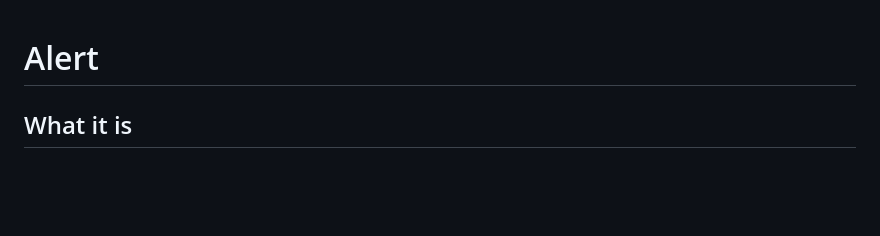
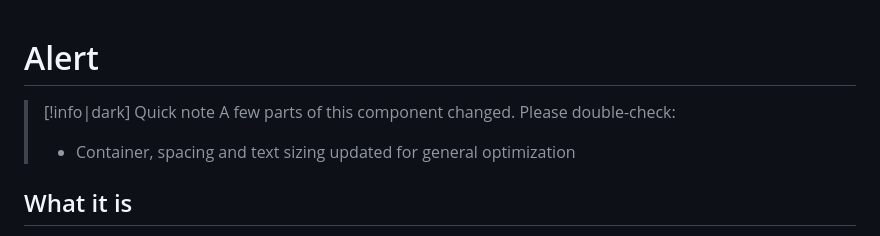
Before and after one commit to manselldesign/rivet-component-guide, a Markdown page: docs/alert.md, the part around the change. Drawn GitHub-style; blank space fills up the shorter version.

Commit message:
Update guide 2026-10-20 16:25

```diff
--- a/docs/alert.md
+++ b/docs/alert.md
@@ -1,4 +1,9 @@
 # Alert
+
+> [!info|dark] Quick note
+> A few parts of this component changed. Please double-check:
+>
+> - Container, spacing and text sizing updated for general optimization
 
 ## What it is
 
```
